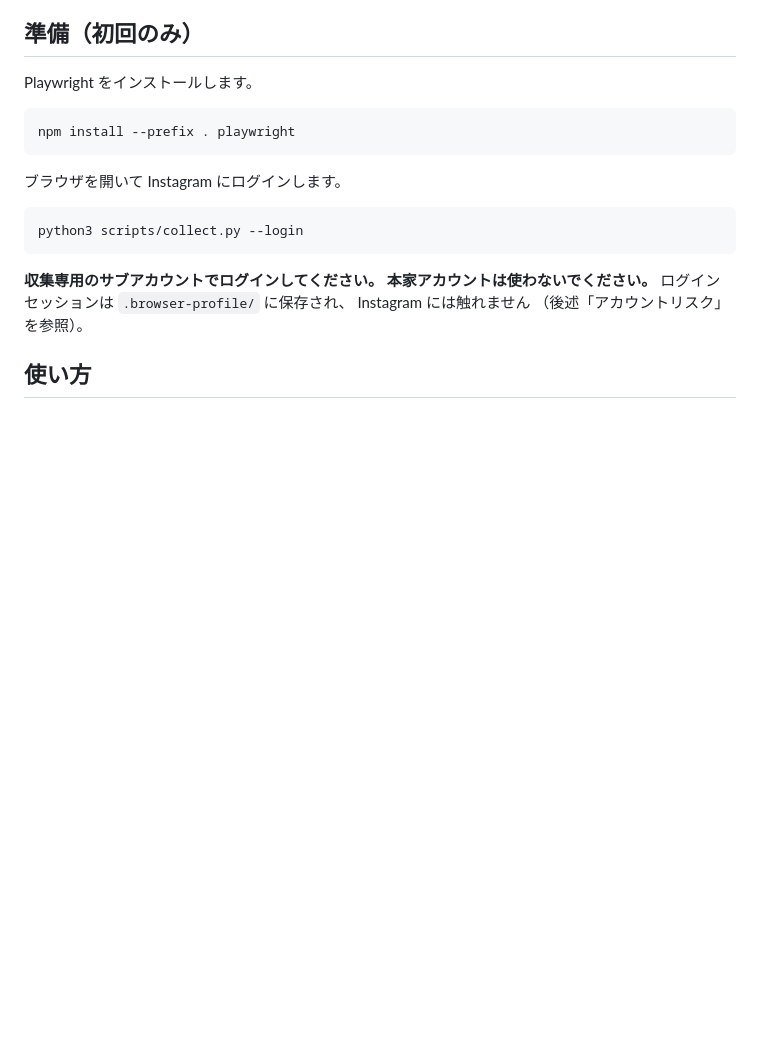
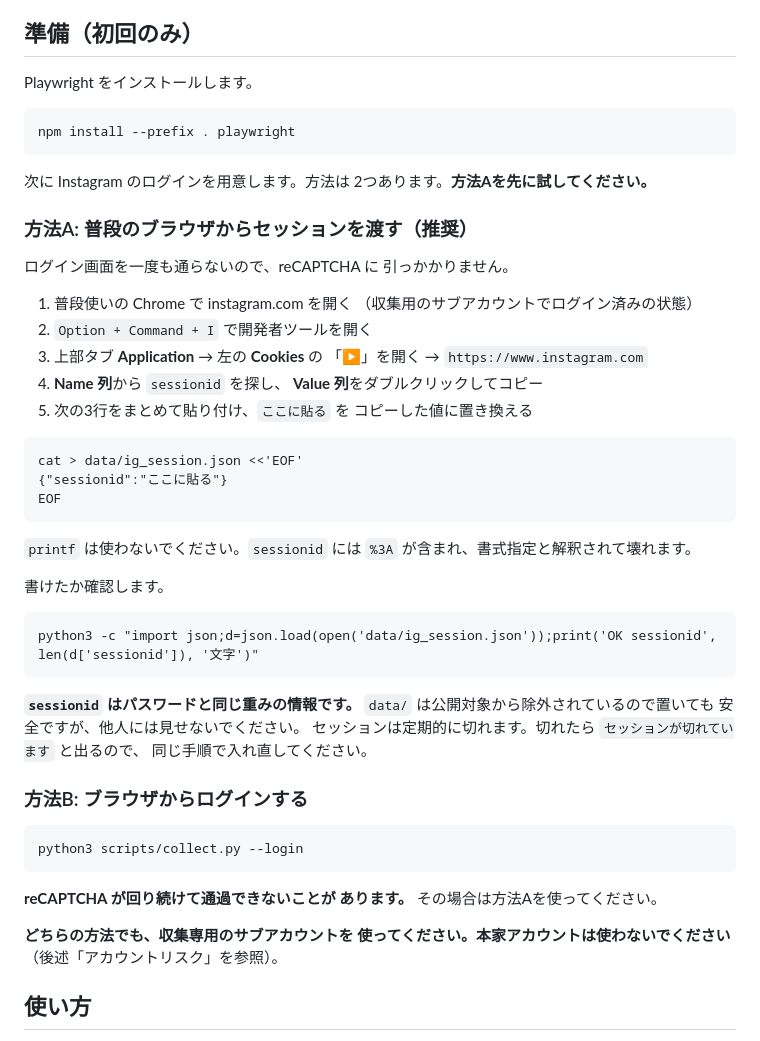
Before and after one commit to kska0412-ux/reels-trend-collector, a Markdown page: README.md, the part around the change. GitHub-like rendering; blank space fills up the shorter version.

Commit message:
docs: セッションを渡す手順を追記（printf ではなくヒアドキュメント）
sessionid には %3A が含まれ、printf が書式指定と解釈して壊れる。

Co-Authored-By: Claude Opus 5 (1M context) <noreply@anthropic.com>

````diff
--- a/README.md
+++ b/README.md
@@ -76,16 +76,57 @@ Playwright をインストールします。
 npm install --prefix . playwright
 ```
 
-ブラウザを開いて Instagram にログインします。
+次に Instagram のログインを用意します。方法は
+2つあります。**方法Aを先に試してください。**
+
+### 方法A: 普段のブラウザからセッションを渡す（推奨）
+
+ログイン画面を一度も通らないので、reCAPTCHA に
+引っかかりません。
+
+1. 普段使いの Chrome で instagram.com を開く
+   （収集用のサブアカウントでログイン済みの状態）
+2. `Option + Command + I` で開発者ツールを開く
+3. 上部タブ **Application** → 左の **Cookies** の
+   「▶」を開く → `https://www.instagram.com`
+4. **Name 列**から `sessionid` を探し、
+   **Value 列**をダブルクリックしてコピー
+5. 次の3行をまとめて貼り付け、`ここに貼る` を
+   コピーした値に置き換える
+
+```
+cat > data/ig_session.json <<'EOF'
+{"sessionid":"ここに貼る"}
+EOF
+```
+
+`printf` は使わないでください。`sessionid` には
+`%3A` が含まれ、書式指定と解釈されて壊れます。
+
+書けたか確認します。
+
+```
+python3 -c "import json;d=json.load(open('data/ig_session.json'));print('OK sessionid', len(d['sessionid']), '文字')"
+```
+
+**`sessionid` はパスワードと同じ重みの情報です。**
+`data/` は公開対象から除外されているので置いても
+安全ですが、他人には見せないでください。
+セッションは定期的に切れます。切れたら
+`セッションが切れています` と出るので、
+同じ手順で入れ直してください。
+
+### 方法B: ブラウザからログインする
 
 ```
 python3 scripts/collect.py --login
 ```
 
-**収集専用のサブアカウントでログインしてください。
-本家アカウントは使わないでください。** ログイン
-セッションは `.browser-profile/` に保存され、
-Instagram には触れません
+**reCAPTCHA が回り続けて通過できないことが
+あります。** その場合は方法Aを使ってください。
+
+**どちらの方法でも、収集専用のサブアカウントを
+使ってください。本家アカウントは使わないでください**
 （後述「アカウントリスク」を参照）。
 
 ## 使い方
````
